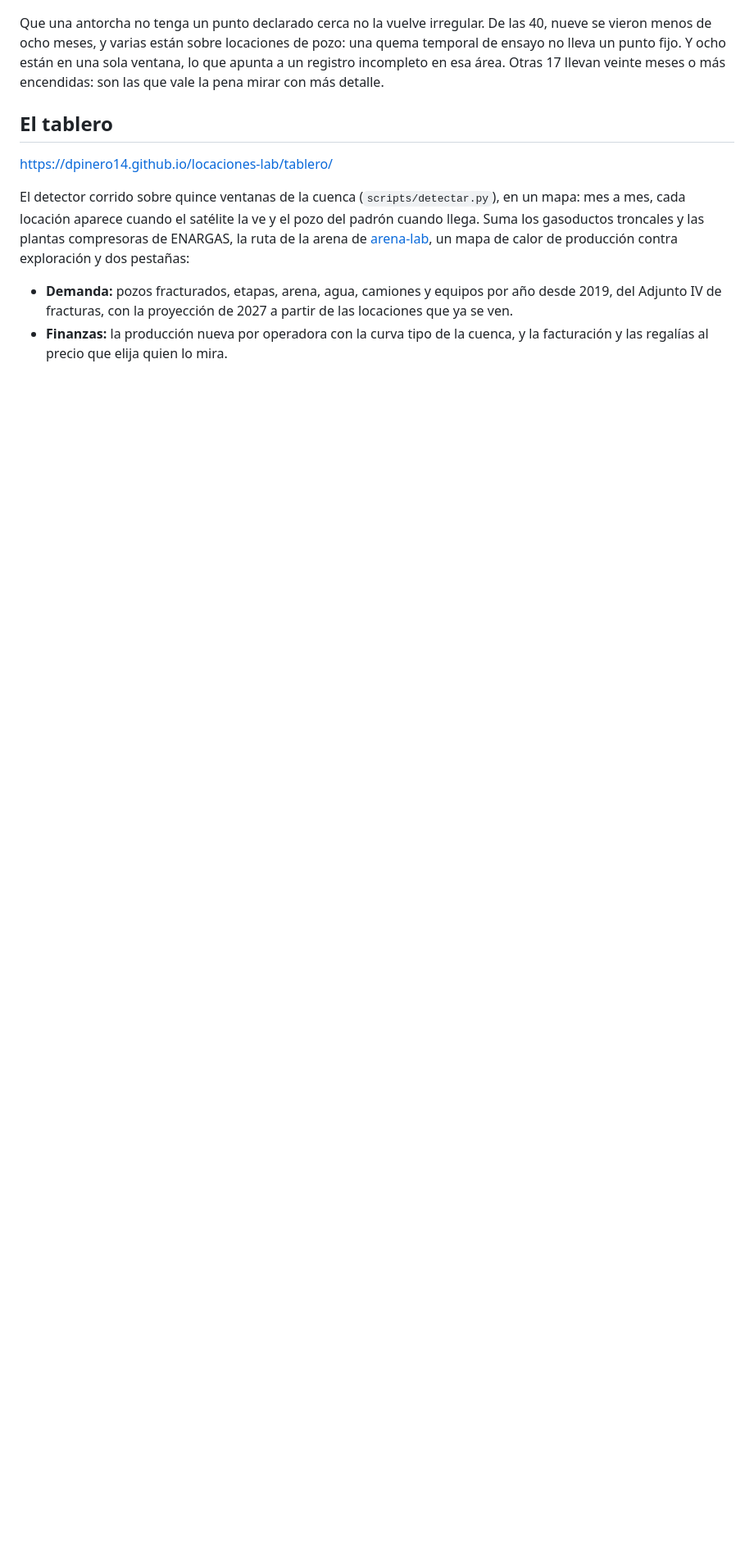
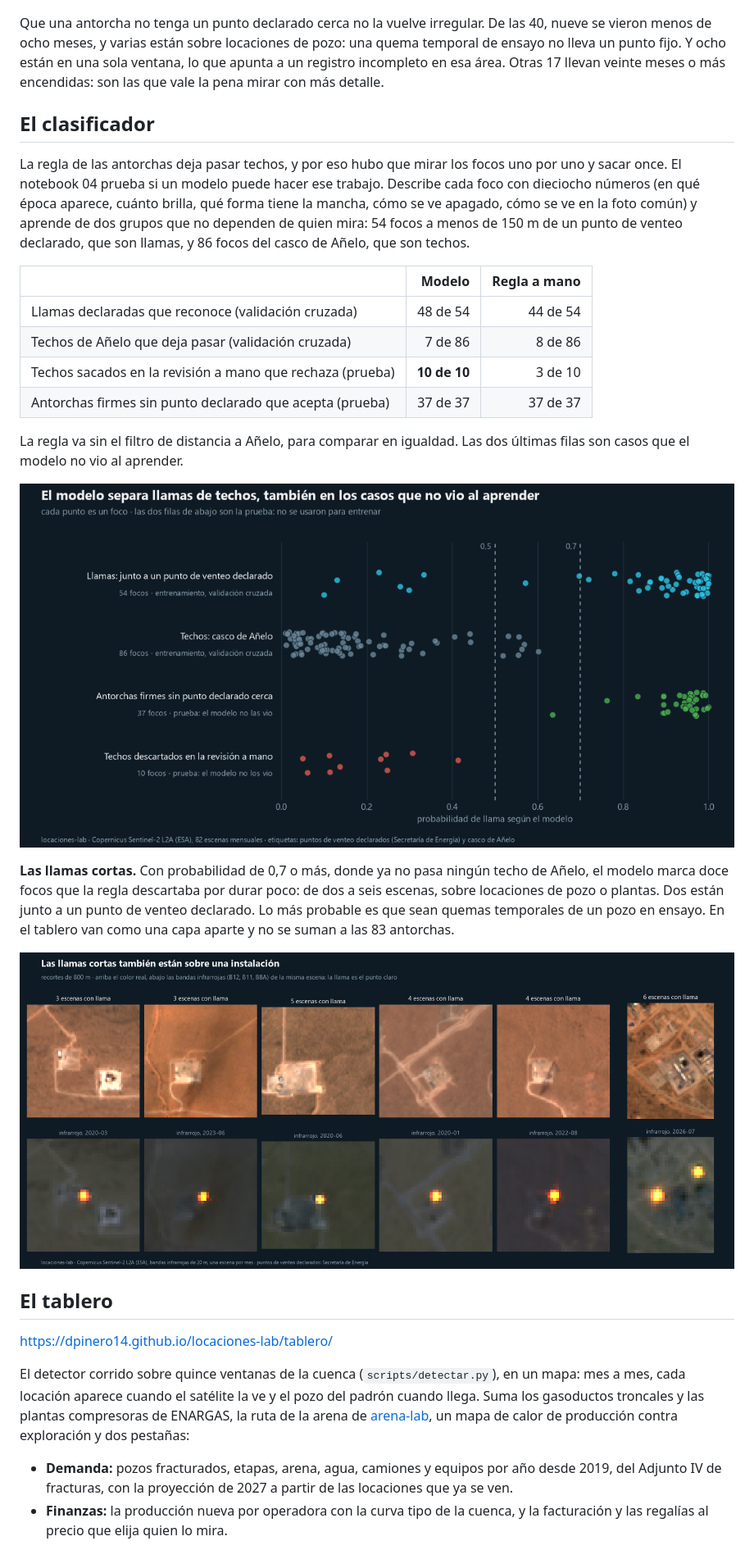
Before and after one commit to dpinero14/locaciones-lab, a Markdown page: README.md, the part around one of its changes. Shown at 82% size. GitHub-like rendering; pictures changed too: docs/figures/llamas_probabilidad.png (added), docs/figures/llamas_temporales.png (added); blank space fills up the shorter version.

```diff
--- a/README.md
+++ b/README.md
@@ -143,6 +144,33 @@ menos de ocho meses, y varias están sobre locaciones de pozo: una quema tempora
 punto fijo. Y ocho están en una sola ventana, lo que apunta a un registro incompleto en esa área. Otras
 17 llevan veinte meses o más encendidas: son las que vale la pena mirar con más detalle.
 
+## El clasificador
+
+La regla de las antorchas deja pasar techos, y por eso hubo que mirar los focos uno por uno y sacar once. El
+notebook 04 prueba si un modelo puede hacer ese trabajo. Describe cada foco con dieciocho números (en qué época
+aparece, cuánto brilla, qué forma tiene la mancha, cómo se ve apagado, cómo se ve en la foto común) y aprende
+de dos grupos que no dependen de quien mira: 54 focos a menos de 150 m de un punto de venteo declarado, que
+son llamas, y 86 focos del casco de Añelo, que son techos.
+
+| | Modelo | Regla a mano |
+|---|---:|---:|
+| Llamas declaradas que reconoce (validación cruzada) | 48 de 54 | 44 de 54 |
+| Techos de Añelo que deja pasar (validación cruzada) | 7 de 86 | 8 de 86 |
+| Techos sacados en la revisión a mano que rechaza (prueba) | **10 de 10** | 3 de 10 |
+| Antorchas firmes sin punto declarado que acepta (prueba) | 37 de 37 | 37 de 37 |
+
+La regla va sin el filtro de distancia a Añelo, para comparar en igualdad. Las dos últimas filas son casos
+que el modelo no vio al aprender.
+
+![El modelo separa llamas de techos, también en los casos que no vio](docs/figures/llamas_probabilidad.png)
+
+**Las llamas cortas.** Con probabilidad de 0,7 o más, donde ya no pasa ningún techo de Añelo, el modelo marca
+doce focos que la regla descartaba por durar poco: de dos a seis escenas, sobre locaciones de pozo o plantas.
+Dos están junto a un punto de venteo declarado. Lo más probable es que sean quemas temporales de un pozo en
+ensayo. En el tablero van como una capa aparte y no se suman a las 83 antorchas.
+
+![Las llamas cortas también están sobre una instalación](docs/figures/llamas_temporales.png)
+
 ## El tablero
 
 <https://dpinero14.github.io/locaciones-lab/tablero/>
```
Also changed, not shown: other parts of README.md (+10 -3 lines), docs/figures/llamas_comparacion.png (added), 10 other files.
